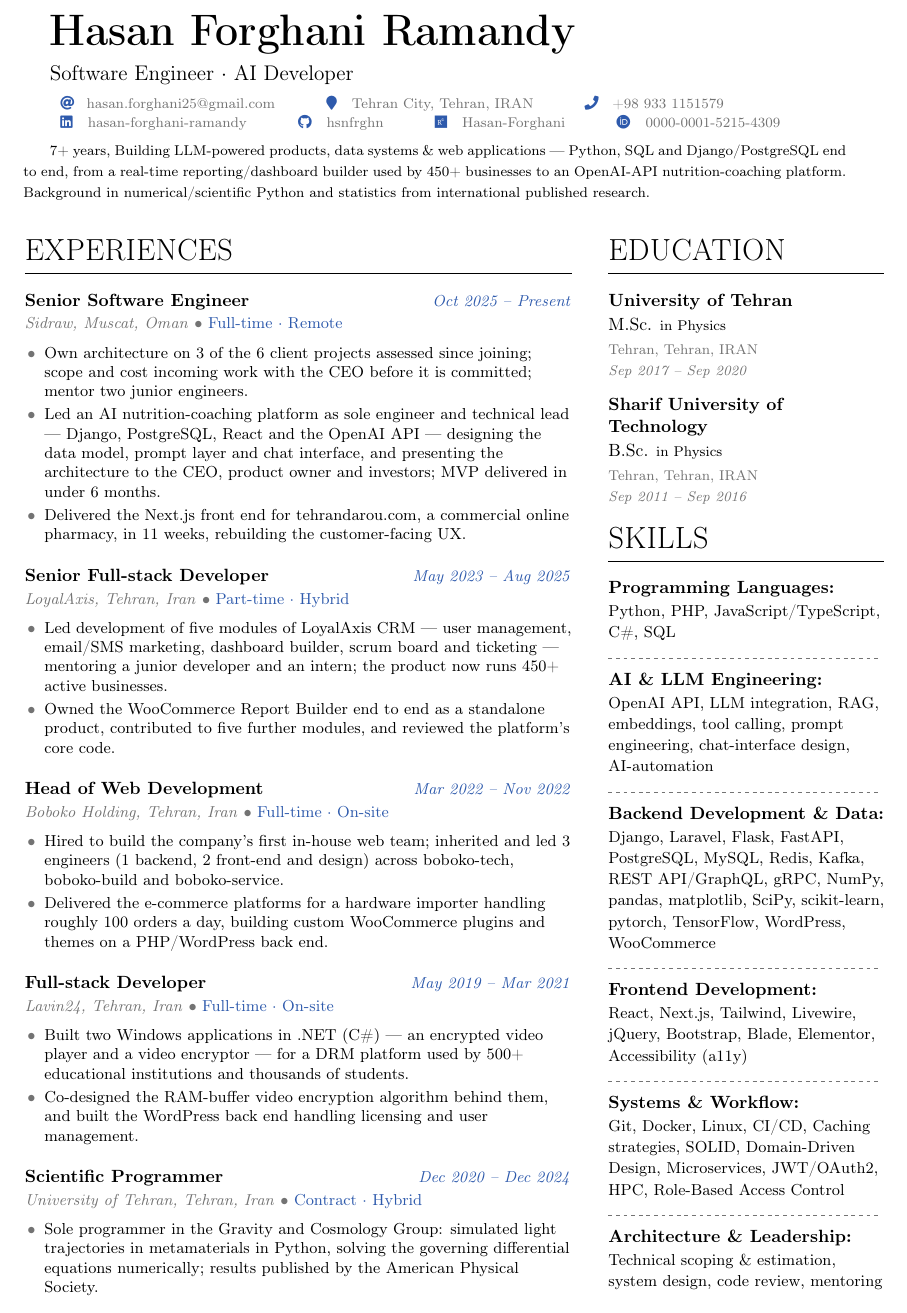
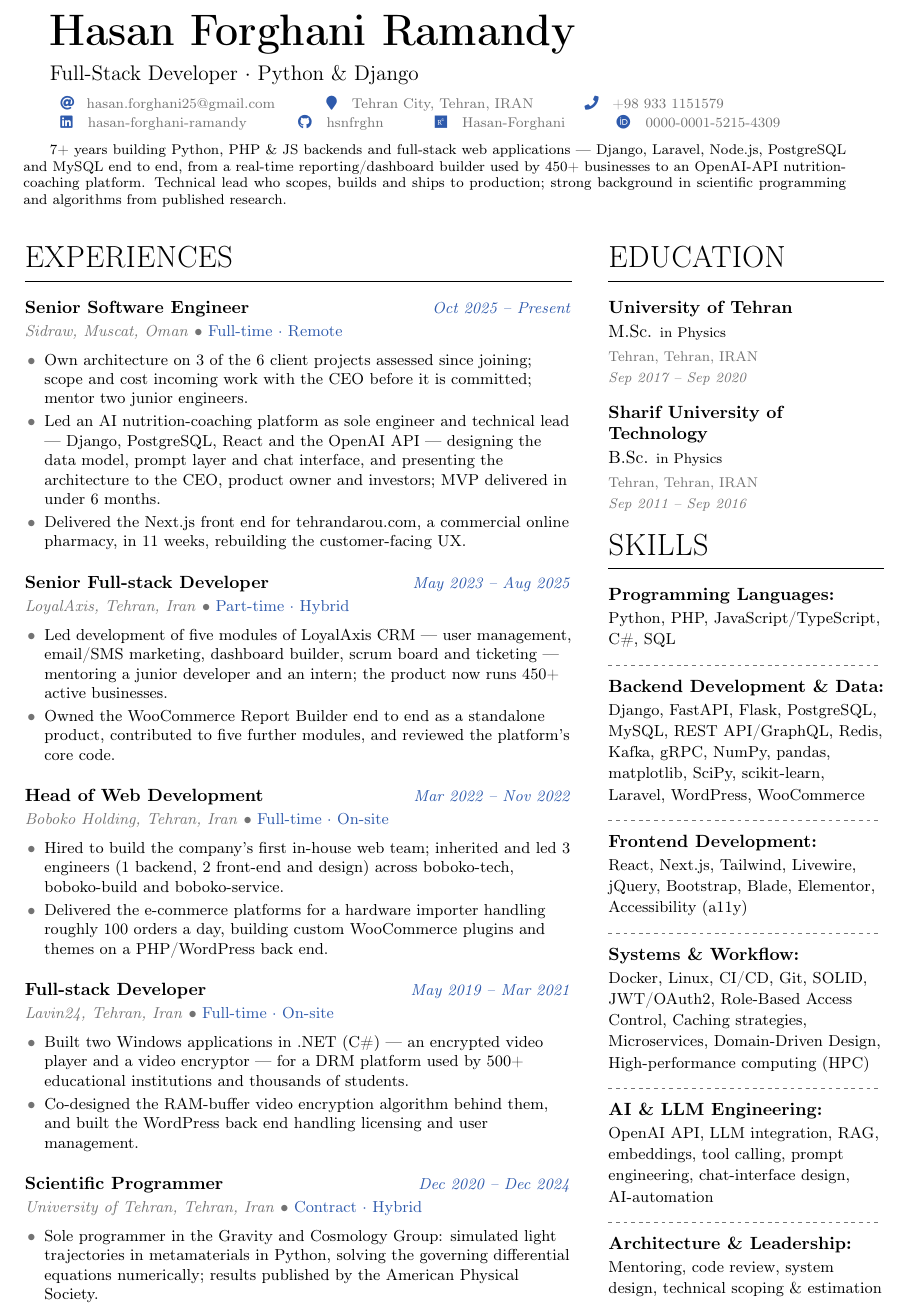
Before and after one commit to hsnfrghn/LaTeX-Resume-Template, a LaTeX CV (main.tex, which reads Txt/p1_sidebar.tex): part of page 1 of 2, cut so that both start at the same text. Compiled offline with pdfLaTeX.

Commit message:
eghtesad365

```diff
--- a/Txt/p1_sidebar.tex
+++ b/Txt/p1_sidebar.tex
@@ -66,14 +66,24 @@ B.Sc. {\footnotesize in Physics} \\
 % Hsn added: now lead (they carry the JD's own keywords: React, Next.js, Django,
 % Hsn added: Laravel, REST API/GraphQL) and AI \& LLM Engineering moves after Systems
 % Hsn added: \& Workflow -- still present as a differentiator, just not first.
-\textbf{AI \& LLM Engineering:} \\
-\vspace{0.1em}
-{\small OpenAI API, LLM integration, RAG, embeddings, tool calling, prompt engineering, chat-interface design, AI-automation} \\
-\dotline
 
+% Hsn added: FULL-STACK-DEVELOPER PASS (Python / Django / FastAPI / PostgreSQL / MySQL
+% Hsn added: posting). Reorder only; no skill added or removed, so no new-skill flag and
+% Hsn added: the sidebar height is unchanged. Every must-have in the posting (Python,
+% Hsn added: Django, FastAPI, PostgreSQL, MySQL, REST APIs, Docker/deployment, clean code
+% Hsn added: via SOLID, security via JWT/OAuth2 + RBAC) was already on the page.
+% Hsn added:   - Backend line: Django, FastAPI, Flask, PostgreSQL, MySQL, REST API now
+% Hsn added:     open the line; Laravel and the data-science libraries move behind them.
+% Hsn added:   - Systems line: deployment/security/clean-code items (Docker, Linux, CI/CD,
+% Hsn added:     Git, SOLID, JWT/OAuth2, RBAC) lead; architecture concepts follow.
+% Hsn added:   - AI \& LLM Engineering block moved below Systems (the posting never asks
+% Hsn added:     for AI) -- present, but no longer the second thing a reader sees.
+% Hsn added:   - Architecture \& Leadership: mentoring/code review lead, matching the
+% Hsn added:     posting's "manage the project and the team".
 \textbf{Backend Development \& Data:} \\
 \vspace{0.1em}
-{\small Django, Laravel, Flask, FastAPI, PostgreSQL, MySQL, Redis, Kafka, REST API/GraphQL, gRPC, NumPy, pandas, matplotlib, SciPy, scikit-learn, pytorch, TensorFlow, WordPress, WooCommerce} \\
+% {\small Django, Laravel, Flask, FastAPI, PostgreSQL, MySQL, Redis, Kafka, REST API/GraphQL, gRPC, NumPy, pandas, matplotlib, SciPy, scikit-learn, pytorch, TensorFlow, WordPress, WooCommerce} \\
+{\small Django, FastAPI, Flask, PostgreSQL, MySQL, REST API/GraphQL, Redis, Kafka, gRPC, NumPy, pandas, matplotlib, SciPy, scikit-learn, Laravel, WordPress, WooCommerce} \\
 \dotline
 
 \textbf{Frontend Development:} \\
@@ -83,7 +93,13 @@ B.Sc. {\footnotesize in Physics} \\
 
 \textbf{Systems \& Workflow:} \\
 \vspace{0.1em}
-{\small Git, Docker, Linux, CI/CD, Caching strategies, SOLID, Domain-Driven Design, Microservices, JWT/OAuth2, HPC, Role-Based Access Control} \\
+% {\small Git, Docker, Linux, CI/CD, Caching strategies, SOLID, Domain-Driven Design, Microservices, JWT/OAuth2, HPC, Role-Based Access Control} \\
+{\small Docker, Linux, CI/CD, Git, SOLID, JWT/OAuth2, Role-Based Access Control, Caching strategies, Microservices, Domain-Driven Design, High-performance computing (HPC)} \\
+\dotline
+
+\textbf{AI \& LLM Engineering:} \\
+\vspace{0.1em}
+{\small OpenAI API, LLM integration, RAG, embeddings, tool calling, prompt engineering, chat-interface design, AI-automation} \\
 \dotline
 
 
@@ -94,7 +110,8 @@ B.Sc. {\footnotesize in Physics} \\
 % Hsn added: and investors -- and each one is evidenced by an Experience entry opposite.
 \textbf{Architecture \& Leadership:} \\
 \vspace{0.1em}
-{\small Technical scoping \& estimation, system design, code review, mentoring} \\
+% {\small Technical scoping \& estimation, system design, code review, mentoring} \\
+{\small Mentoring, code review, system design, technical scoping \& estimation} \\
 % \dotline
 
 % % Hsn added: Arabic (Elementary) cut -- "Elementary" tells a reader nothing actionable,
--- a/main.tex
+++ b/main.tex
@@ -71,7 +71,11 @@
 % Hsn added: Engineer" (spring26-instantes pass) to match this posting's own title —
 % Hsn added: the role is data analysis + data engineering + applied LLM work, not
 % Hsn added: generic full-stack.
-\tagline{ Software Engineer $\cdot$ AI Developer}
+% Hsn added: FULL-STACK-DEVELOPER PASS for the "Full-stack developer" posting (Python / Django /
+% Hsn added: FastAPI / PostgreSQL / MySQL). Tagline swapped from the AI-developer one to
+% Hsn added: the posting's own title plus its two headline keywords.
+% \tagline{ Software Engineer $\cdot$ AI Developer}
+\tagline{Full-Stack Developer $\cdot$ Python \& Django}
 
 % \photo{2.8cm}{Img/Profile.png}
 \personalinfo{%
@@ -195,10 +199,21 @@
 % Hsn added: Ending the paragraph explicitly puts the columns back on their own line.
 
 % Hsn added: For AI Developer \& Data Engineer.
-{\footnotesize 7+ years, Building LLM-powered products, data systems \& web applications ---
-Python, SQL and Django/PostgreSQL end to end, from a real-time reporting/dashboard builder used by 450+
+% {\footnotesize 7+ years, Building LLM-powered products, data systems \& web applications ---
+% Python, SQL and Django/PostgreSQL end to end, from a real-time reporting/dashboard builder used by 450+
+% businesses to an OpenAI-API nutrition-coaching platform.
+%  Background in numerical/scientific Python and statistics from international published research.}
+
+% Hsn added: summary retargeted to the Full-stack developer posting (Python, Django,
+% Hsn added: FastAPI, PostgreSQL, MySQL; APIs, deployment, team lead). Same facts as the
+% Hsn added: previous version and the same length (~50 words, same line count): the
+% Hsn added: Python-backend/full-stack frame leads, Django + PostgreSQL + MySQL are named,
+% Hsn added: and the closing clause now carries the technical-lead / mentoring evidence
+% Hsn added: the posting asks for ("project and team management") instead of statistics.
+{\footnotesize 7+ years building Python, PHP \& JS backends and full-stack web applications ---
+Django, Laravel, Node.js, PostgreSQL and MySQL end to end, from a real-time reporting/dashboard builder used by 450+
 businesses to an OpenAI-API nutrition-coaching platform.
- Background in numerical/scientific Python and statistics from international published research.}
+ Technical lead who scopes, builds and ships to production; strong background in scientific programming and algorithms from published research.\par}
 
 \input{Txt/1-CV-body}
 \input{Txt/p1_sidebar}
```
Also changed, not shown: Forghani_Resume.pdf (deleted).
